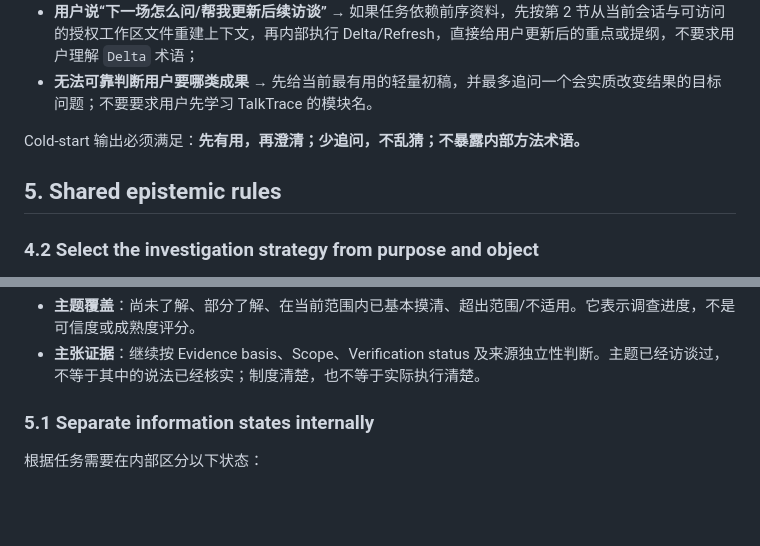
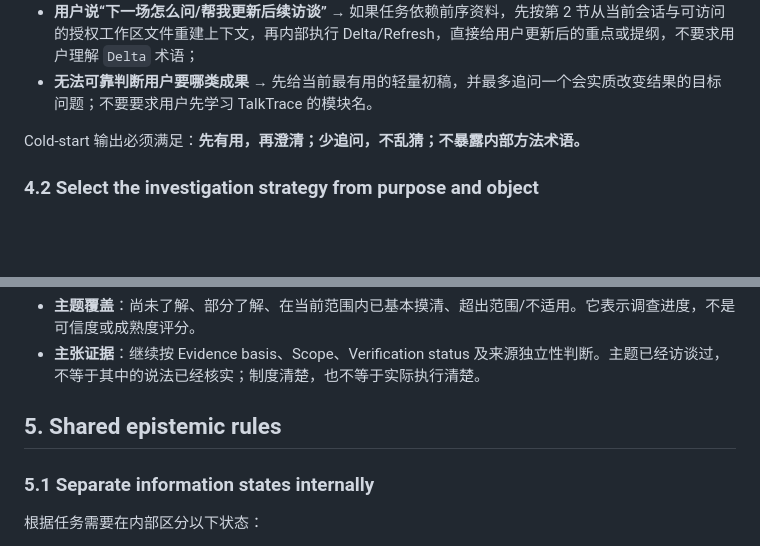
Before and after one commit to orinmuse/TalkTrace, a Markdown page: SKILL.md, 2 parts joined by grey strips. GitHub-like rendering; blank space fills up the shorter version.

Commit message:
fix: place investigation routing under task routing section

```diff
--- a/SKILL.md
+++ b/SKILL.md
@@ -79,8 +79,6 @@ Public v0.1 **不建立跨会话持久记忆**。每次任务的工作上下文
 
 Cold-start 输出必须满足：**先有用，再澄清；少追问，不乱猜；不暴露内部方法术语。**
 
-## 5. Shared epistemic rules
-
 ### 4.2 Select the investigation strategy from purpose and object
 
 在内部先判断本轮究竟要了解什么，不把模式选择题交给用户。可以按议题混合使用，不要求整个项目只能属于一种模式：
@@ -96,6 +94,8 @@ Cold-start 输出必须满足：**先有用，再澄清；少追问，不乱猜
 主题覆盖状态与主张证据状态分开：
 - **主题覆盖**：尚未了解、部分了解、在当前范围内已基本摸清、超出范围/不适用。它表示调查进度，不是可信度或成熟度评分。
 - **主张证据**：继续按 Evidence basis、Scope、Verification status 及来源独立性判断。主题已经访谈过，不等于其中的说法已经核实；制度清楚，也不等于实际执行清楚。
+
+## 5. Shared epistemic rules
 
 ### 5.1 Separate information states internally
 
```
